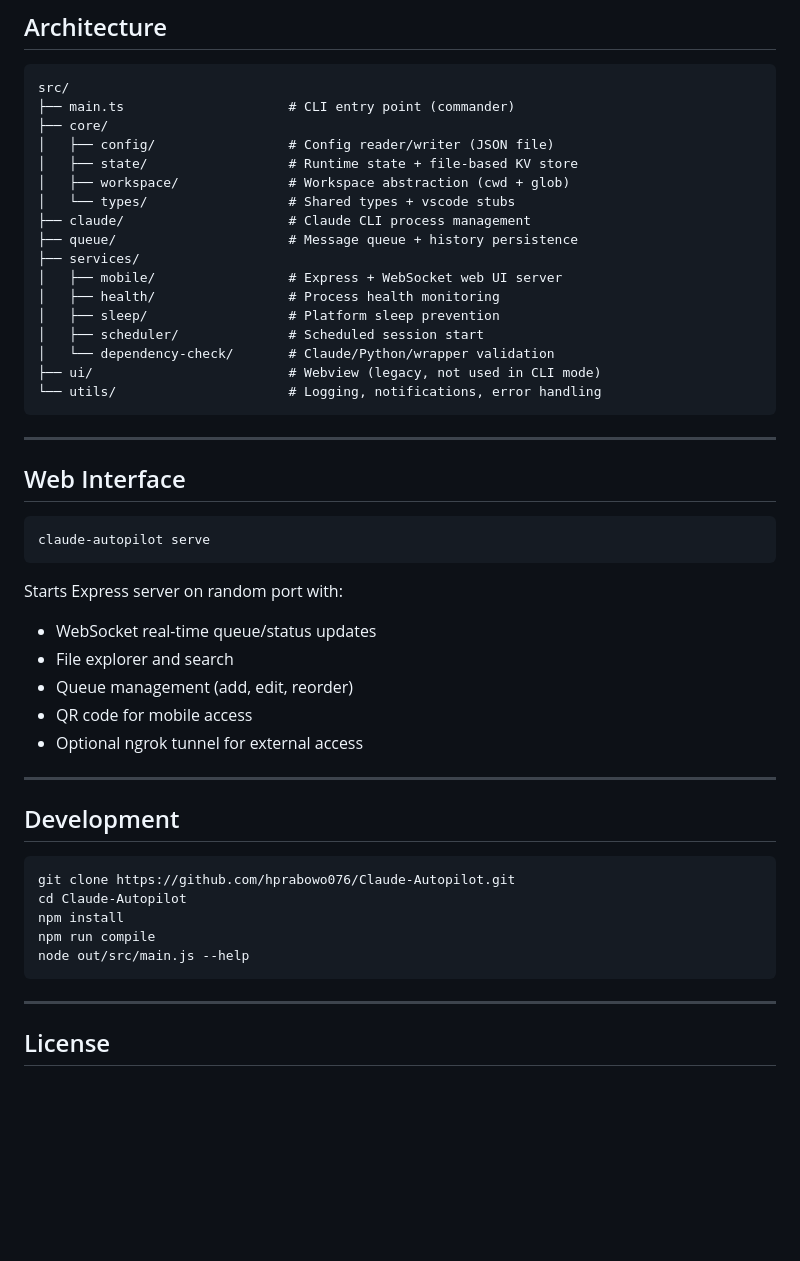
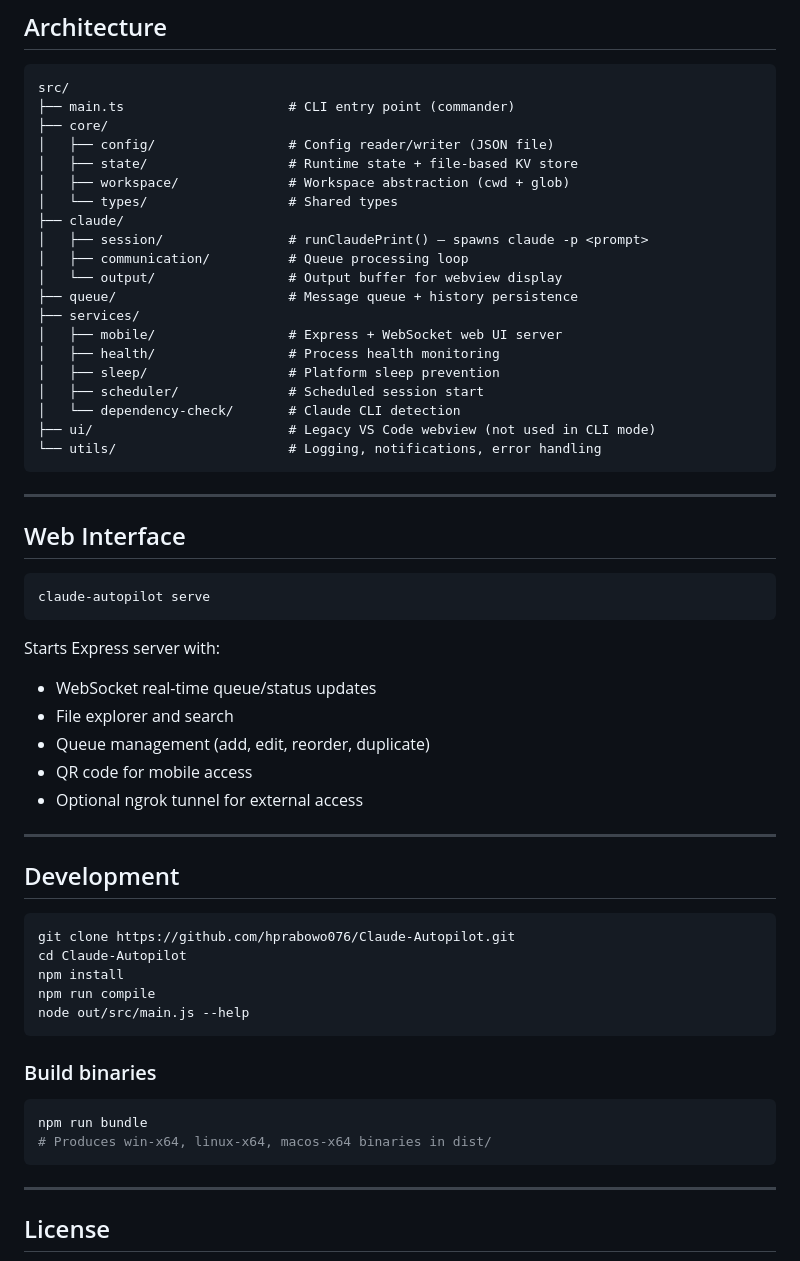
Before and after one commit to hprabowo076/Claude-Autopilot, a Markdown page: README.md, the part around one of its changes. GitHub-like rendering; blank space fills up the shorter version.

````diff
--- a/README.md
+++ b/README.md
@@ -101,16 +116,19 @@ src/
 │   ├── config/                 # Config reader/writer (JSON file)
 │   ├── state/                  # Runtime state + file-based KV store
 │   ├── workspace/              # Workspace abstraction (cwd + glob)
-│   └── types/                  # Shared types + vscode stubs
-├── claude/                     # Claude CLI process management
+│   └── types/                  # Shared types
+├── claude/
+│   ├── session/                # runClaudePrint() — spawns claude -p <prompt>
+│   ├── communication/          # Queue processing loop
+│   └── output/                 # Output buffer for webview display
 ├── queue/                      # Message queue + history persistence
 ├── services/
 │   ├── mobile/                 # Express + WebSocket web UI server
 │   ├── health/                 # Process health monitoring
 │   ├── sleep/                  # Platform sleep prevention
 │   ├── scheduler/              # Scheduled session start
-│   └── dependency-check/       # Claude/Python/wrapper validation
-├── ui/                         # Webview (legacy, not used in CLI mode)
+│   └── dependency-check/       # Claude CLI detection
+├── ui/                         # Legacy VS Code webview (not used in CLI mode)
 └── utils/                      # Logging, notifications, error handling
 ```
 
@@ -122,10 +140,10 @@ src/
 claude-autopilot serve
 ```
 
-Starts Express server on random port with:
+Starts Express server with:
 - WebSocket real-time queue/status updates
 - File explorer and search
-- Queue management (add, edit, reorder)
+- Queue management (add, edit, reorder, duplicate)
 - QR code for mobile access
 - Optional ngrok tunnel for external access
 
@@ -141,6 +159,13 @@ npm run compile
 node out/src/main.js --help
 ```
 
+### Build binaries
+
+```bash
+npm run bundle
+# Produces win-x64, linux-x64, macos-x64 binaries in dist/
+```
+
 ---
 
 ## License
````
Also changed, not shown: other parts of README.md (+26 -11 lines).
